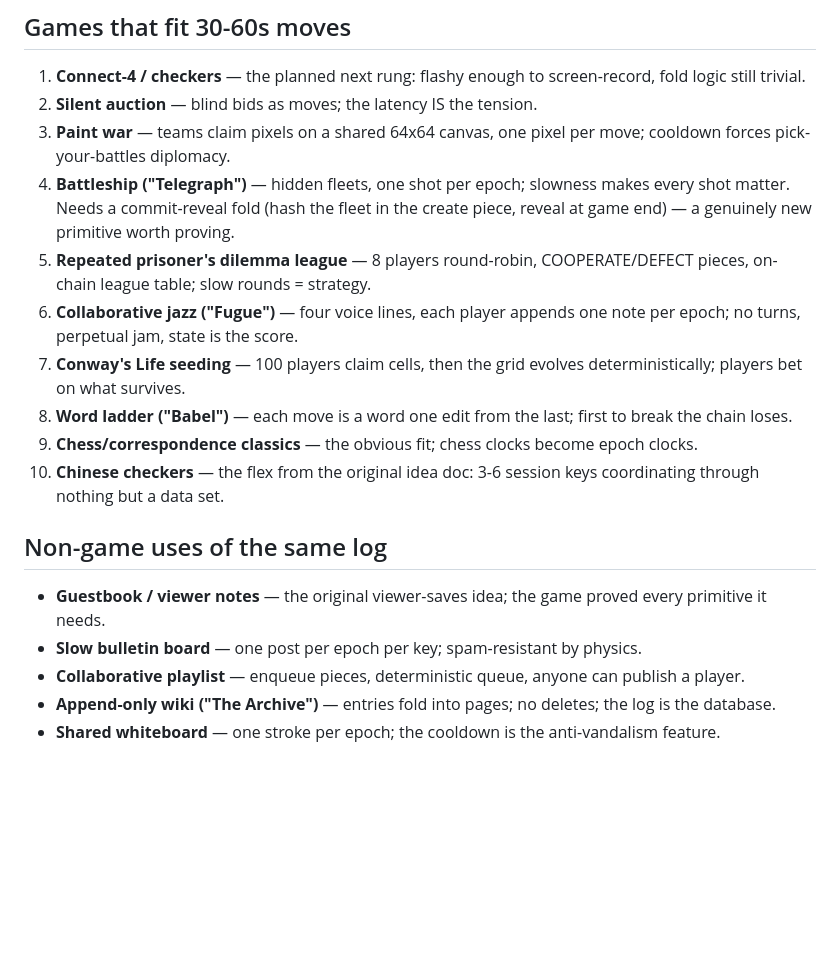
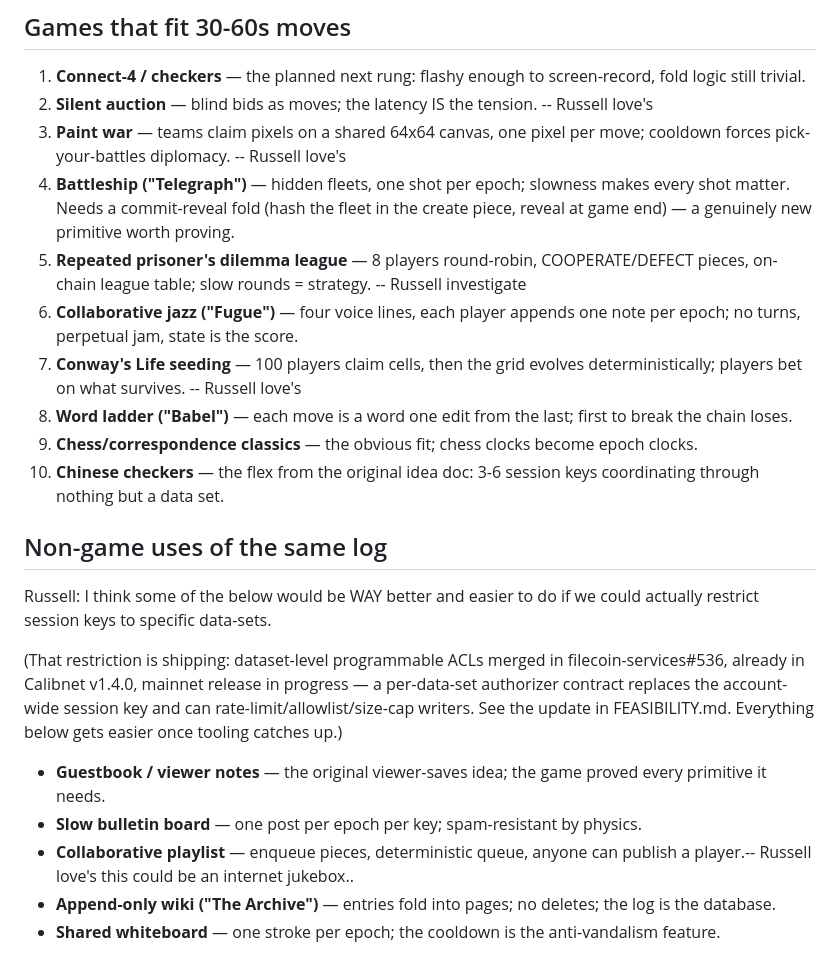
Before and after one commit to SgtPooki/foc-collab, a Markdown page: docs/IDEAS.md, the part around the change. Drawn GitHub-style; blank space fills up the shorter version.

```diff
--- a/docs/IDEAS.md
+++ b/docs/IDEAS.md
@@ -10,19 +10,19 @@ server anywhere.
 
 1. **Connect-4 / checkers** — the planned next rung: flashy enough to
    screen-record, fold logic still trivial.
-2. **Silent auction** — blind bids as moves; the latency IS the tension.
+2. **Silent auction** — blind bids as moves; the latency IS the tension. -- Russell love's
 3. **Paint war** — teams claim pixels on a shared 64x64 canvas, one pixel
-   per move; cooldown forces pick-your-battles diplomacy.
+   per move; cooldown forces pick-your-battles diplomacy. -- Russell love's
 4. **Battleship ("Telegraph")** — hidden fleets, one shot per epoch;
    slowness makes every shot matter. Needs a commit-reveal fold (hash the
    fleet in the create piece, reveal at game end) — a genuinely new
    primitive worth proving.
 5. **Repeated prisoner's dilemma league** — 8 players round-robin,
-   COOPERATE/DEFECT pieces, on-chain league table; slow rounds = strategy.
+   COOPERATE/DEFECT pieces, on-chain league table; slow rounds = strategy. -- Russell investigate
 6. **Collaborative jazz ("Fugue")** — four voice lines, each player
    appends one note per epoch; no turns, perpetual jam, state is the score.
 7. **Conway's Life seeding** — 100 players claim cells, then the grid
-   evolves deterministically; players bet on what survives.
+   evolves deterministically; players bet on what survives. -- Russell love's
 8. **Word ladder ("Babel")** — each move is a word one edit from the last;
    first to break the chain loses.
 9. **Chess/correspondence classics** — the obvious fit; chess clocks
@@ -31,13 +31,20 @@ server anywhere.
     session keys coordinating through nothing but a data set.
 
 ## Non-game uses of the same log
+Russell: I think some of the below would be WAY better and easier to do if we could actually restrict session keys to specific data-sets.
+
+(That restriction is shipping: dataset-level programmable ACLs merged in
+filecoin-services#536, already in Calibnet v1.4.0, mainnet release in
+progress — a per-data-set authorizer contract replaces the account-wide
+session key and can rate-limit/allowlist/size-cap writers. See the update
+in FEASIBILITY.md. Everything below gets easier once tooling catches up.)
 
 - **Guestbook / viewer notes** — the original viewer-saves idea; the game
   proved every primitive it needs.
 - **Slow bulletin board** — one post per epoch per key; spam-resistant by
   physics.
 - **Collaborative playlist** — enqueue pieces, deterministic queue, anyone
-  can publish a player.
+  can publish a player.-- Russell love's this could be an internet jukebox..
 - **Append-only wiki ("The Archive")** — entries fold into pages; no
   deletes; the log is the database.
 - **Shared whiteboard** — one stroke per epoch; the cooldown is the
```
Also changed, not shown: docs/FEASIBILITY.md (+18 -2 lines).
